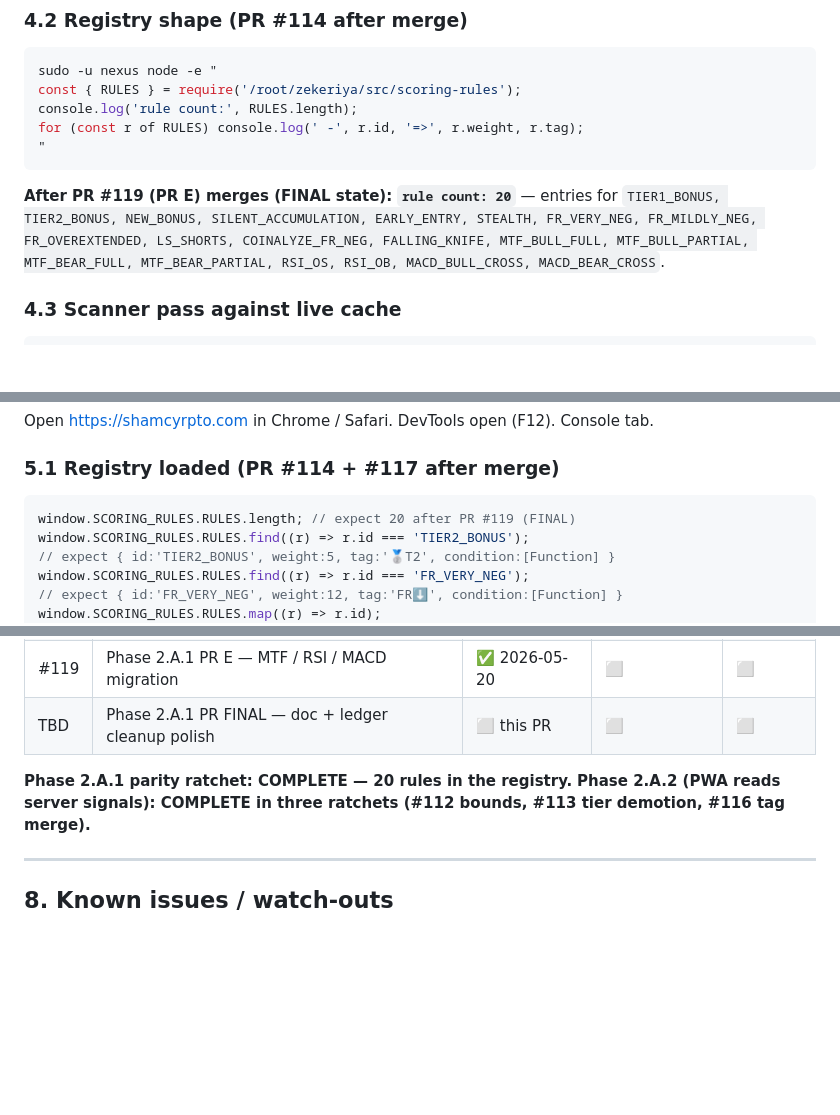
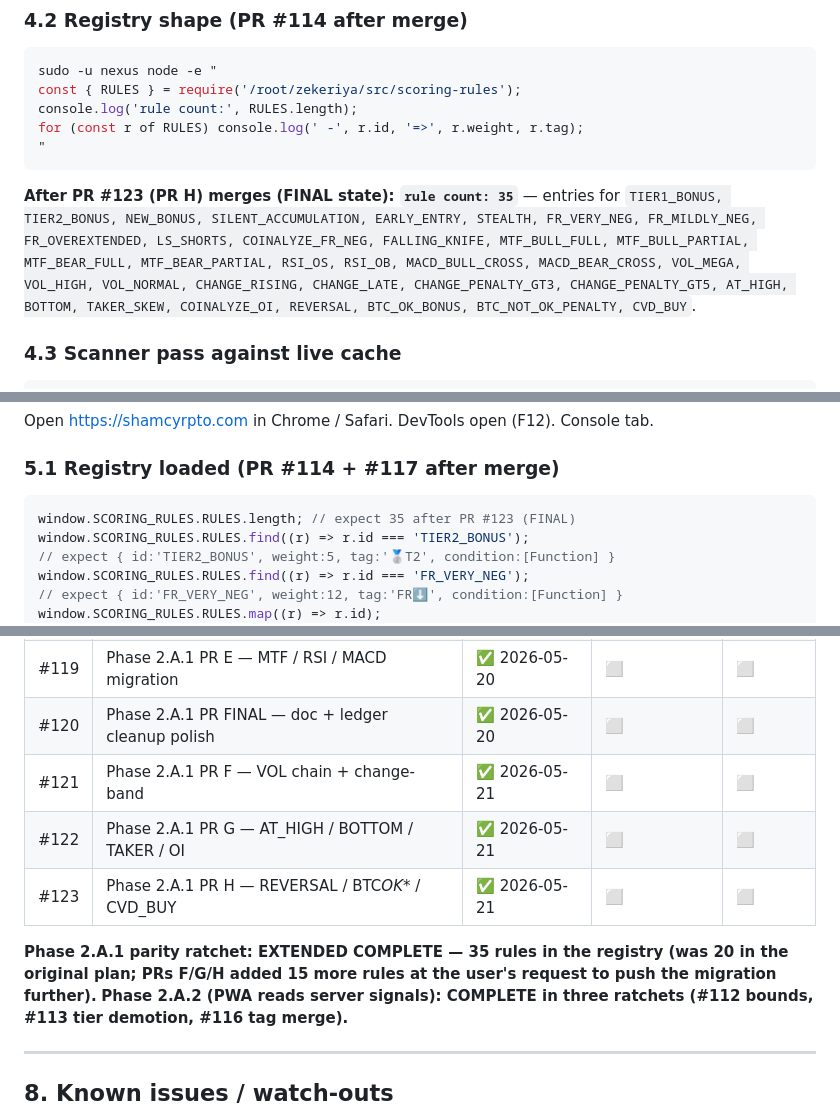
Before and after one commit to Zekeriya995/zekeriya, a Markdown page: docs/DEPLOY_2026_05_21.md, 3 parts joined by grey strips. Drawn GitHub-style; blank space fills up the shorter version.

````diff
--- a/docs/DEPLOY_2026_05_21.md
+++ b/docs/DEPLOY_2026_05_21.md
@@ -129,13 +129,16 @@ for (const r of RULES) console.log(' -', r.id, '=>', r.weight, r.tag);
 "
 ```
 
-**After PR #119 (PR E) merges (FINAL state): `rule count: 20`** —
+**After PR #123 (PR H) merges (FINAL state): `rule count: 35`** —
 entries for `TIER1_BONUS, TIER2_BONUS, NEW_BONUS,
 SILENT_ACCUMULATION, EARLY_ENTRY, STEALTH, FR_VERY_NEG,
 FR_MILDLY_NEG, FR_OVEREXTENDED, LS_SHORTS, COINALYZE_FR_NEG,
 FALLING_KNIFE, MTF_BULL_FULL, MTF_BULL_PARTIAL, MTF_BEAR_FULL,
 MTF_BEAR_PARTIAL, RSI_OS, RSI_OB, MACD_BULL_CROSS,
-MACD_BEAR_CROSS`.
+MACD_BEAR_CROSS, VOL_MEGA, VOL_HIGH, VOL_NORMAL, CHANGE_RISING,
+CHANGE_LATE, CHANGE_PENALTY_GT3, CHANGE_PENALTY_GT5, AT_HIGH,
+BOTTOM, TAKER_SKEW, COINALYZE_OI, REVERSAL, BTC_OK_BONUS,
+BTC_NOT_OK_PENALTY, CVD_BUY`.
 
 ### 4.3 Scanner pass against live cache
 
@@ -194,7 +197,7 @@ Open https://shamcyrpto.com in Chrome / Safari. DevTools open
 ### 5.1 Registry loaded (PR #114 + #117 after merge)
 
 ```js
-window.SCORING_RULES.RULES.length; // expect 20 after PR #119 (FINAL)
+window.SCORING_RULES.RULES.length; // expect 35 after PR #123 (FINAL)
 window.SCORING_RULES.RULES.find((r) => r.id === 'TIER2_BONUS');
 // expect { id:'TIER2_BONUS', weight:5, tag:'🥈T2', condition:[Function] }
 window.SCORING_RULES.RULES.find((r) => r.id === 'FR_VERY_NEG');
@@ -333,9 +336,14 @@ Track which PRs have been deployed (check the box):
 | #117 | Phase 2.A.1 PR D — FR / LS / coinalyzeFR migration | ✅ 2026-05-20 | ⬜            | ⬜       |
 | #118 | docs: deploy guide refresh                         | ✅ 2026-05-20 | ⬜            | ⬜       |
 | #119 | Phase 2.A.1 PR E — MTF / RSI / MACD migration      | ✅ 2026-05-20 | ⬜            | ⬜       |
-| TBD  | Phase 2.A.1 PR FINAL — doc + ledger cleanup polish | ⬜ this PR    | ⬜            | ⬜       |
+| #120 | Phase 2.A.1 PR FINAL — doc + ledger cleanup polish | ✅ 2026-05-20 | ⬜            | ⬜       |
+| #121 | Phase 2.A.1 PR F — VOL chain + change-band         | ✅ 2026-05-21 | ⬜            | ⬜       |
+| #122 | Phase 2.A.1 PR G — AT_HIGH / BOTTOM / TAKER / OI   | ✅ 2026-05-21 | ⬜            | ⬜       |
+| #123 | Phase 2.A.1 PR H — REVERSAL / BTC*OK*\* / CVD_BUY  | ✅ 2026-05-21 | ⬜            | ⬜       |
 
-**Phase 2.A.1 parity ratchet: COMPLETE — 20 rules in the registry.**
+**Phase 2.A.1 parity ratchet: EXTENDED COMPLETE — 35 rules in
+the registry (was 20 in the original plan; PRs F/G/H added 15
+more rules at the user's request to push the migration further).**
 **Phase 2.A.2 (PWA reads server signals): COMPLETE in three
 ratchets (#112 bounds, #113 tier demotion, #116 tag merge).**
 
````
Also changed, not shown: docs/SESSION_2026_05_20_SUMMARY.md (+77 -50 lines).
